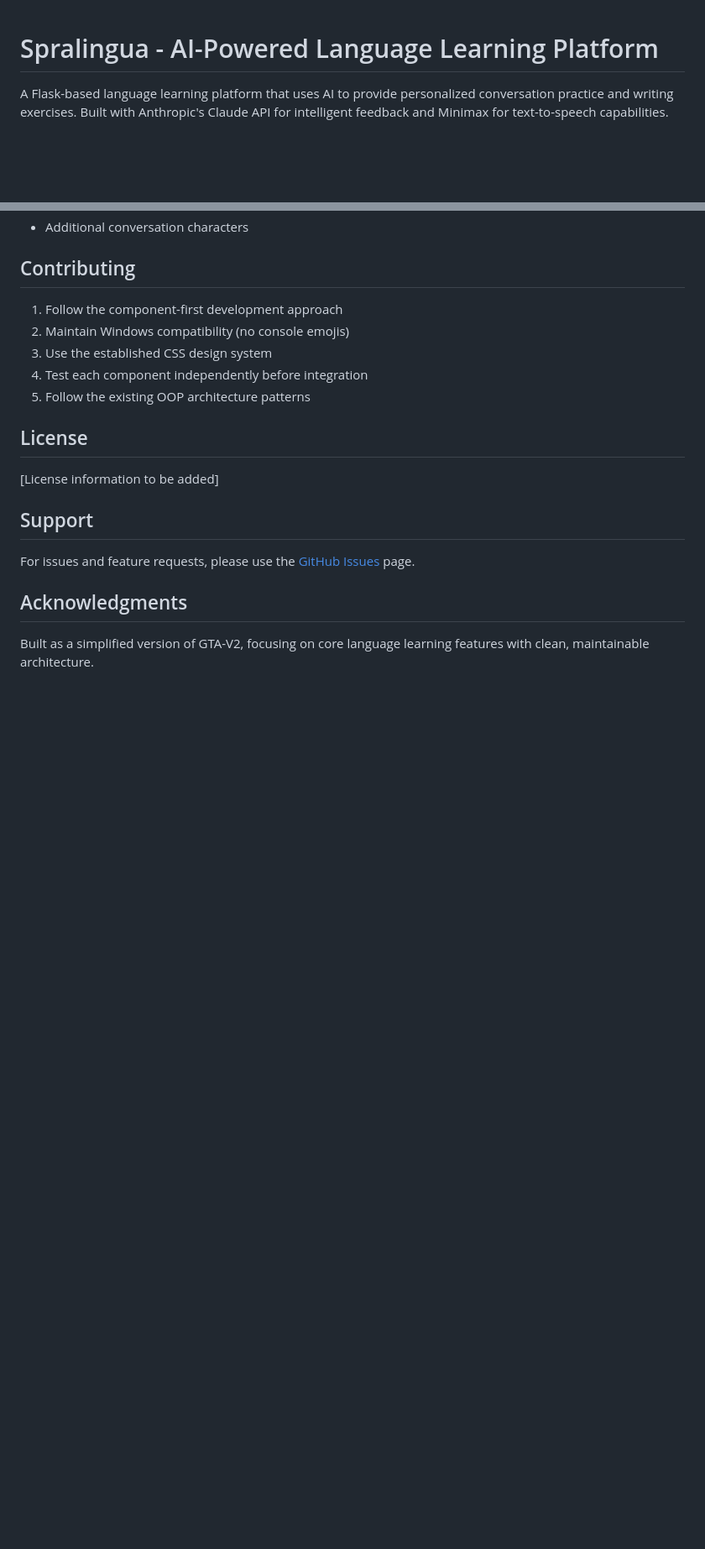
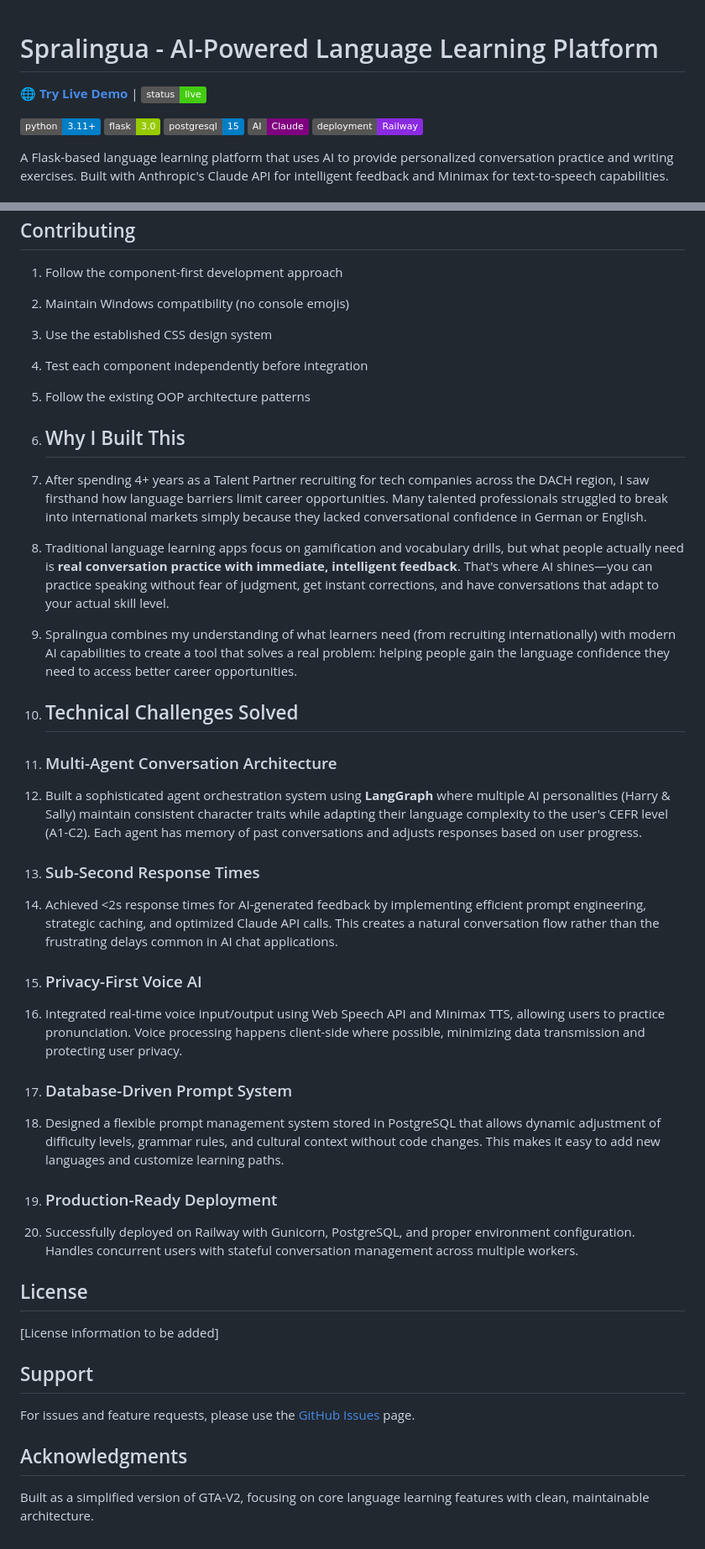
Before and after one commit to LouisZCode/Spralingua_AIAgents_App, a Markdown page: README.md, 2 parts joined by grey strips. Shown: that part at 84% size. Drawn GitHub-style; badges without logos; blank space fills up the shorter version.

Commit message:
docs: Add live demo link, status badges, and project story sections
- Added prominent live demo link to spralingua.com at top of README
- Added status badges (Python, Flask, PostgreSQL, Claude AI, Railway deployment)
- Added "Why I Built This" section explaining the motivation and problem solved
- Added "Technical Challenges Solved" section highlighting key architectural decisions and solutions

This makes the repo more professional and portfolio-ready for AI Application Engineer roles.

```diff
--- a/README.md
+++ b/README.md
@@ -1,4 +1,12 @@
 # Spralingua - AI-Powered Language Learning Platform
+
+🌐 **[Try Live Demo](https://spralingua.com)** | [![Live Status](https://img.shields.io/badge/status-live-brightgreen)](https://spralingua.com)
+
+![Python](https://img.shields.io/badge/python-3.11+-blue)
+![Flask](https://img.shields.io/badge/flask-3.0-green)
+![PostgreSQL](https://img.shields.io/badge/postgresql-15-blue)
+![Claude AI](https://img.shields.io/badge/AI-Claude-purple)
+![Deployment](https://img.shields.io/badge/deployment-Railway-blueviolet)
 
 A Flask-based language learning platform that uses AI to provide personalized conversation practice and writing exercises. Built with Anthropic's Claude API for intelligent feedback and Minimax for text-to-speech capabilities.
 
@@ -186,6 +194,31 @@ uv run python script.py # Run Python scripts
 4. Test each component independently before integration
 5. Follow the existing OOP architecture patterns
 
+6. ## Why I Built This
+
+7. After spending 4+ years as a Talent Partner recruiting for tech companies across the DACH region, I saw firsthand how language barriers limit career opportunities. Many talented professionals struggled to break into international markets simply because they lacked conversational confidence in German or English.
+
+8. Traditional language learning apps focus on gamification and vocabulary drills, but what people actually need is **real conversation practice with immediate, intelligent feedback**. That's where AI shines—you can practice speaking without fear of judgment, get instant corrections, and have conversations that adapt to your actual skill level.
+
+9. Spralingua combines my understanding of what learners need (from recruiting internationally) with modern AI capabilities to create a tool that solves a real problem: helping people gain the language confidence they need to access better career opportunities.
+
+10. ## Technical Challenges Solved
+
+11. ### Multi-Agent Conversation Architecture
+12. Built a sophisticated agent orchestration system using **LangGraph** where multiple AI personalities (Harry & Sally) maintain consistent character traits while adapting their language complexity to the user's CEFR level (A1-C2). Each agent has memory of past conversations and adjusts responses based on user progress.
+
+13. ### Sub-Second Response Times
+14. Achieved <2s response times for AI-generated feedback by implementing efficient prompt engineering, strategic caching, and optimized Claude API calls. This creates a natural conversation flow rather than the frustrating delays common in AI chat applications.
+
+15. ### Privacy-First Voice AI
+16. Integrated real-time voice input/output using Web Speech API and Minimax TTS, allowing users to practice pronunciation. Voice processing happens client-side where possible, minimizing data transmission and protecting user privacy.
+
+17. ### Database-Driven Prompt System
+18. Designed a flexible prompt management system stored in PostgreSQL that allows dynamic adjustment of difficulty levels, grammar rules, and cultural context without code changes. This makes it easy to add new languages and customize learning paths.
+
+19. ### Production-Ready Deployment
+20. Successfully deployed on Railway with Gunicorn, PostgreSQL, and proper environment configuration. Handles concurrent users with stateful conversation management across multiple workers.
+
 ## License
 
 [License information to be added]
```
